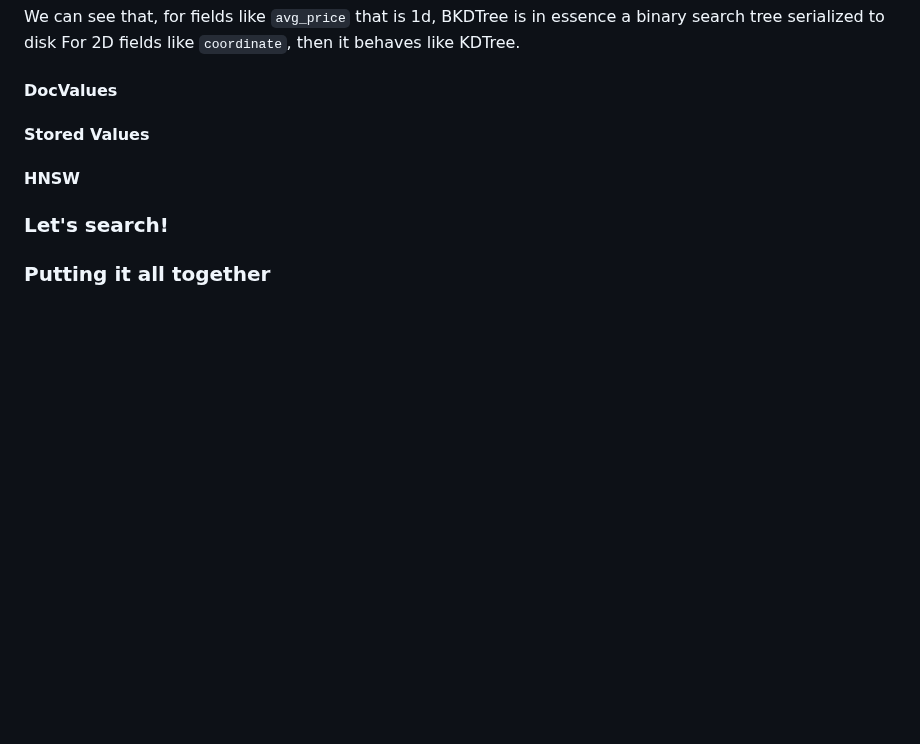
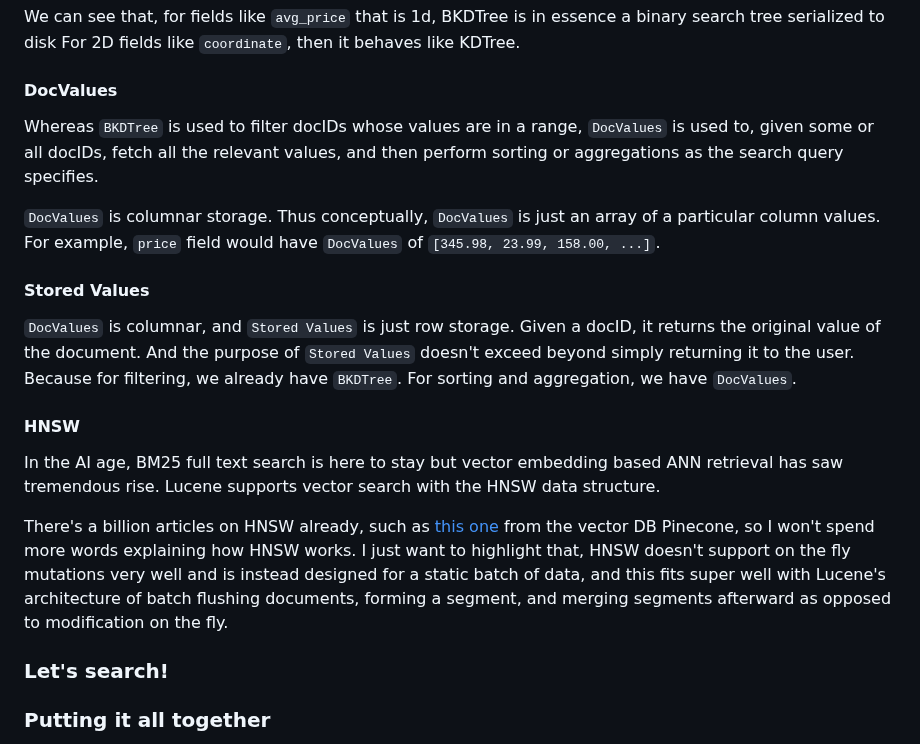
Before and after one commit to iamjiamingliu/iamjiamingliu.com, a Markdown page: blogs/elasticsearch-internals.md, the part around one of its changes. Drawn GitHub-style; blank space fills up the shorter version.

Commit message:
more data fields

```diff
--- a/blogs/elasticsearch-internals.md
+++ b/blogs/elasticsearch-internals.md
@@ -705,9 +705,32 @@ For 2D fields like `coordinate`, then it behaves like KDTree.
 
 #### DocValues
 
+Whereas `BKDTree` is used to filter docIDs whose values are in a range,
+`DocValues` is used to, given some or all docIDs, fetch all the relevant values,
+and then perform sorting or aggregations as the search query specifies.
+
+`DocValues` is columnar storage.
+Thus conceptually, `DocValues` is just an array of a particular column values.
+For example, `price` field would have `DocValues` of `[345.98, 23.99, 158.00, ...]`.
+
 #### Stored Values
 
+`DocValues` is columnar, and `Stored Values` is just row storage.
+Given a docID, it returns the original value of the document.
+And the purpose of `Stored Values` doesn't exceed beyond simply returning it to the user.
+Because for filtering, we already have `BKDTree`. For sorting and aggregation, we have `DocValues`.
+
 #### HNSW
+
+In the AI age,
+BM25 full text search is here to stay but vector embedding based ANN retrieval has saw tremendous rise.
+Lucene supports vector search with the HNSW data structure.
+
+There's a billion articles on HNSW already, such as [this one](https://www.pinecone.io/learn/series/faiss/hnsw/) from the vector DB Pinecone,
+so I won't spend more words explaining how HNSW works.
+I just want to highlight that,
+HNSW doesn't support on the fly mutations very well and is instead designed for a static batch of data,
+and this fits super well with Lucene's architecture of batch flushing documents, forming a segment, and merging segments afterward as opposed to modification on the fly.
 
 ### Let's search!
 
```
Also changed, not shown: other parts of blogs/elasticsearch-internals.md (+1 -1 lines).
